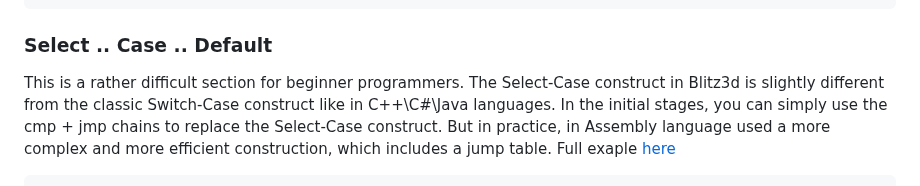
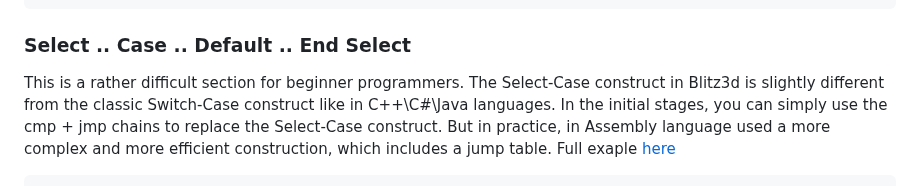
Before and after one commit to Blitz3DFASM/Blitz3DFASMSDK, a Markdown page: README.md, the part around one of its changes. Drawn GitHub-style.

```diff
--- a/README.md
+++ b/README.md
@@ -234,7 +234,7 @@ is equivalent to the following code in Assembly:
          InPrint "5>2"
       end_if:
 
-### Select .. Case .. Default
+### Select .. Case .. Default .. End Select
 
 This is a rather difficult section for beginner programmers.
 The Select-Case construct in Blitz3d is slightly different from the classic Switch-Case construct like in C++\C#\Java languages.
```
Also changed, not shown: other parts of README.md (+1 -1 lines).
